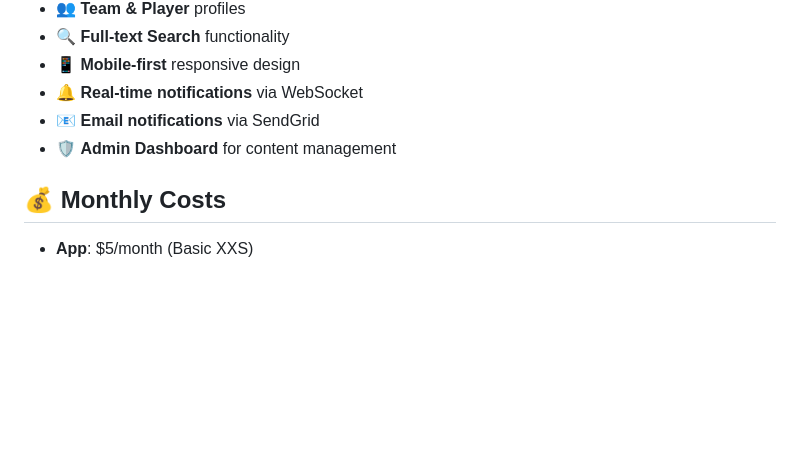
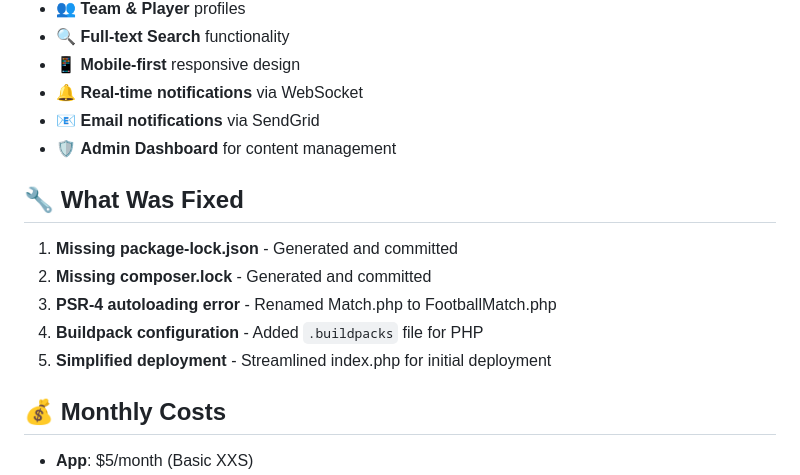
Before and after one commit to mdYoungDOer/wfn-24-project, a Markdown page: DEPLOYMENT_SUMMARY.md, the part around one of its changes. Rendered like a GitHub page; blank space fills up the shorter version.

```diff
--- a/DEPLOYMENT_SUMMARY.md
+++ b/DEPLOYMENT_SUMMARY.md
@@ -117,6 +117,14 @@ Your WFN24 football news platform is now running with:
 - 🔔 **Real-time notifications** via WebSocket
 - 📧 **Email notifications** via SendGrid
 - 🛡️ **Admin Dashboard** for content management
+
+## 🔧 What Was Fixed
+
+1. **Missing package-lock.json** - Generated and committed
+2. **Missing composer.lock** - Generated and committed
+3. **PSR-4 autoloading error** - Renamed Match.php to FootballMatch.php
+4. **Buildpack configuration** - Added `.buildpacks` file for PHP
+5. **Simplified deployment** - Streamlined index.php for initial deployment
 
 ## 💰 Monthly Costs
 
```
Also changed, not shown: other parts of DEPLOYMENT_SUMMARY.md (+26 -24 lines).
